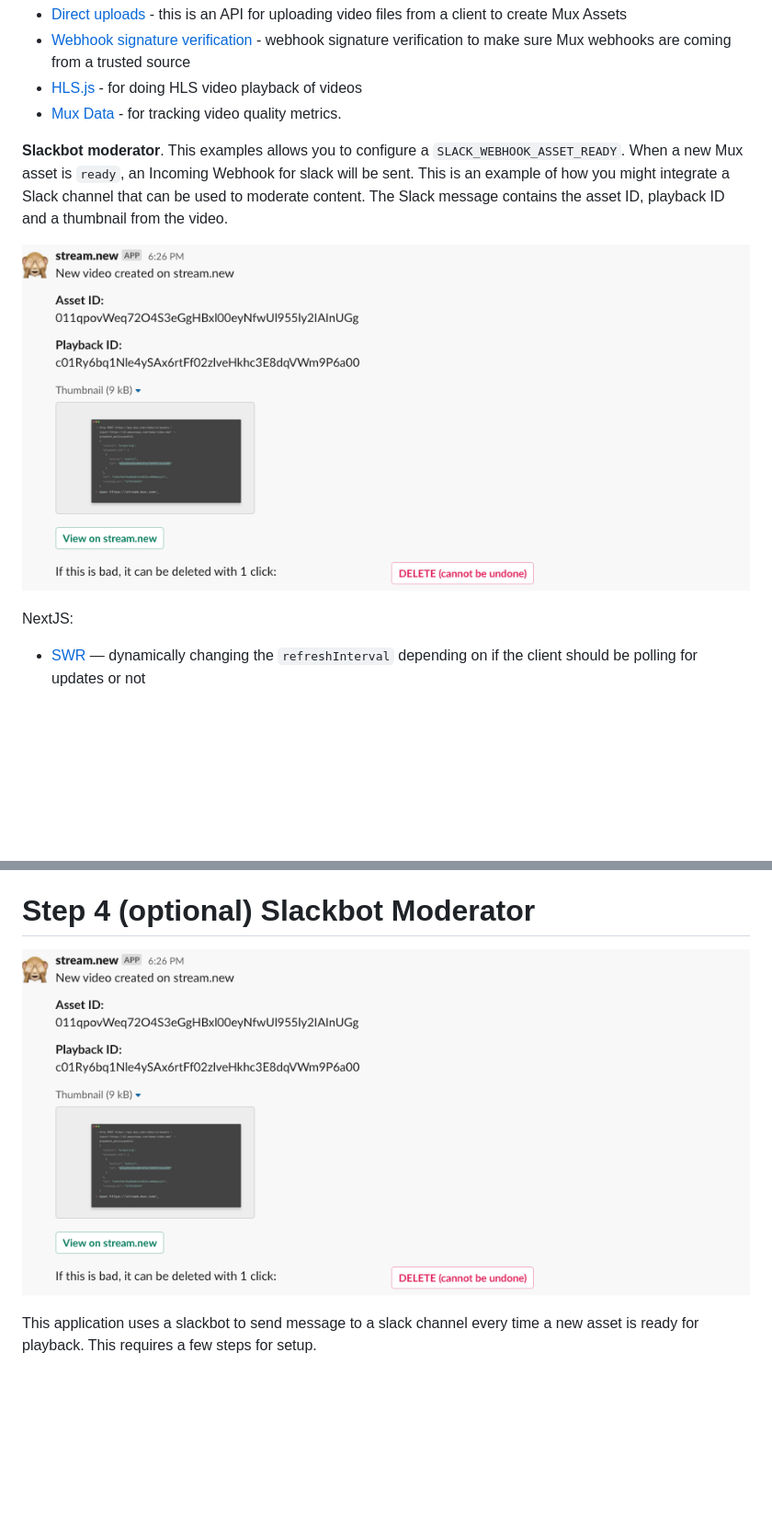
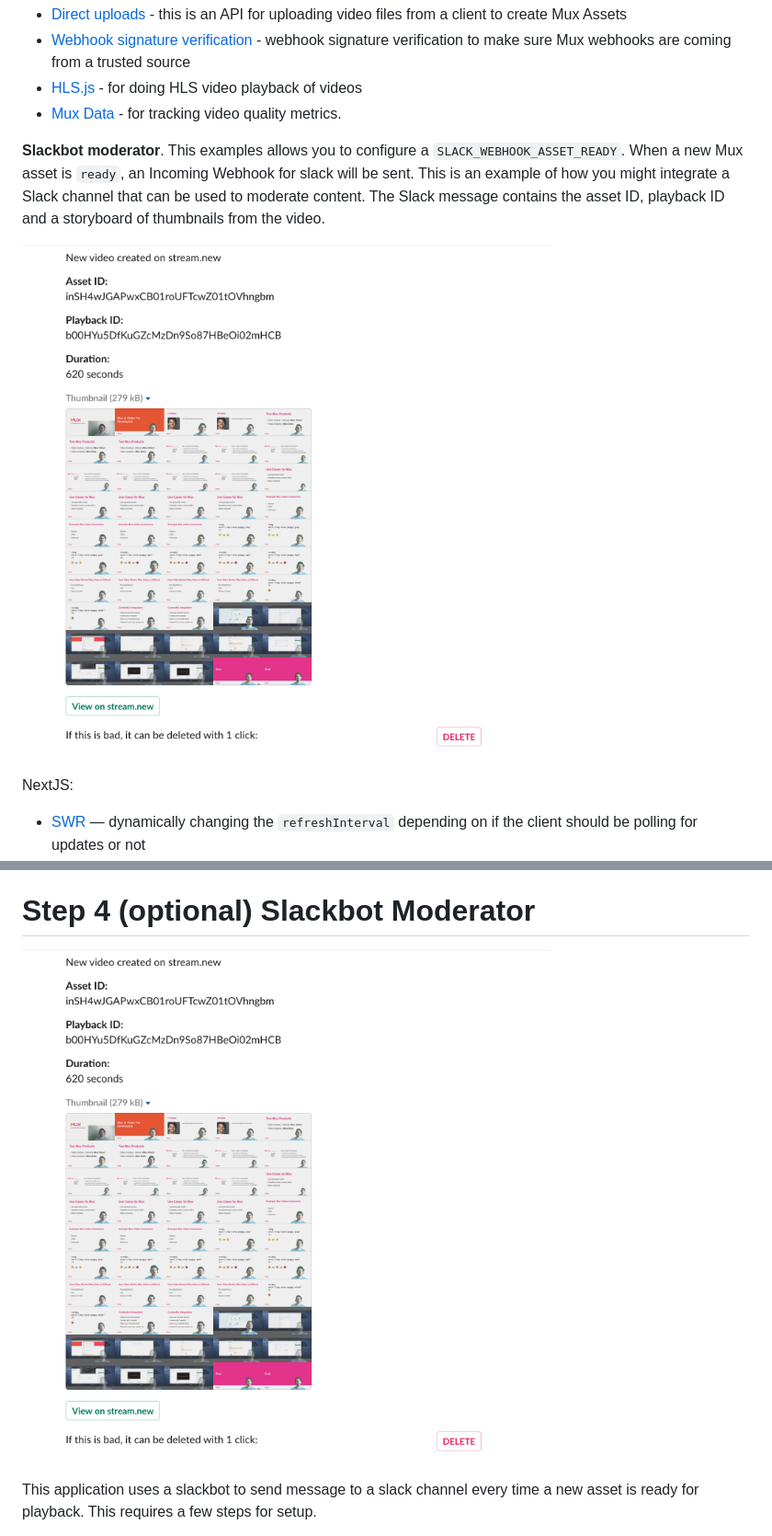
Before and after one commit to muxinc/stream.new, a Markdown page: README.md, 2 parts joined by grey strips. Shown at 92% size. Drawn GitHub-style; pictures changed too: screenshots/slackbot-moderator.png; blank space fills up the shorter version.

Commit message:
use storyboards for slackbot moderator

```diff
--- a/README.md
+++ b/README.md
@@ -17,7 +17,7 @@ Mux:
 - [HLS.js](https://github.com/video-dev/hls.js/) - for doing HLS video playback of videos
 - [Mux Data](https://docs.mux.com/docs/data) - for tracking video quality metrics.
 
-**Slackbot moderator**. This examples allows you to configure a `SLACK_WEBHOOK_ASSET_READY`. When a new Mux asset is `ready`, an Incoming Webhook for slack will be sent. This is an example of how you might integrate a Slack channel that can be used to moderate content. The Slack message contains the asset ID, playback ID and a thumbnail from the video.
+**Slackbot moderator**. This examples allows you to configure a `SLACK_WEBHOOK_ASSET_READY`. When a new Mux asset is `ready`, an Incoming Webhook for slack will be sent. This is an example of how you might integrate a Slack channel that can be used to moderate content. The Slack message contains the asset ID, playback ID and a storyboard of thumbnails from the video.
 
 ![Slackbot message](screenshots/slackbot-moderator.png)
 
```
Also changed, not shown: 1 other file.
